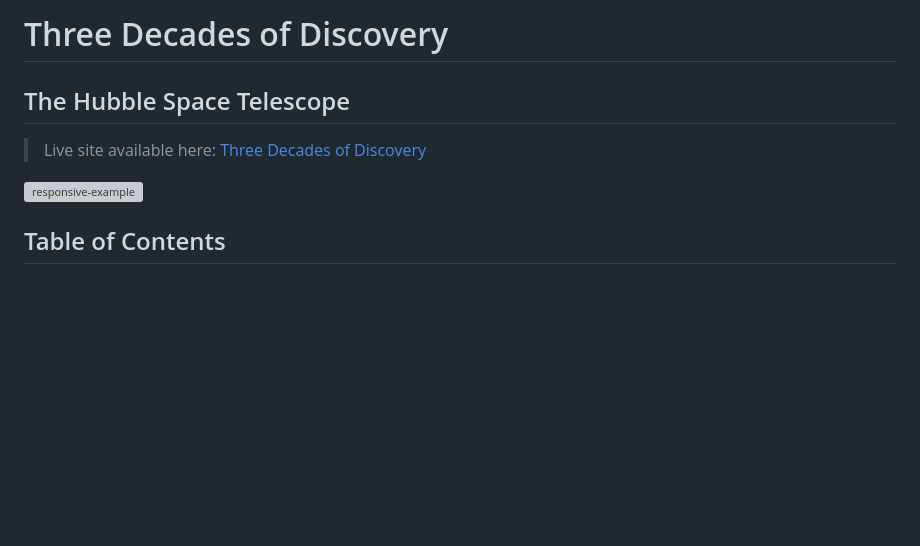
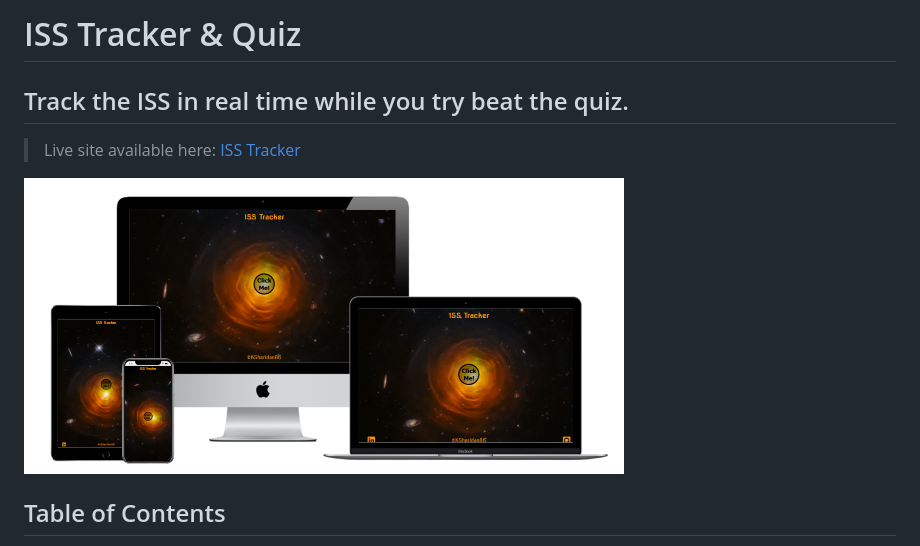
Before and after one commit to KSheridan86/project-2-ISS-tracker-quiz, a Markdown page: README.md, the part around the change. Rendered like a GitHub page; pictures changed too: assets/docs/mockup.png (added); blank space fills up the shorter version; grey boxes are pictures that could not be loaded.

Commit message:
mockup image added to readme

```diff
--- a/README.md
+++ b/README.md
@@ -1,10 +1,10 @@
-# Three Decades of Discovery
-## The Hubble Space Telescope
+# ISS Tracker & Quiz
+## Track the ISS in real time while you try beat the quiz.
 
 
-> Live site available here: [Three Decades of Discovery](https://ksheridan86.github.io/project-1-hubble/index.html)
+> Live site available here: [ISS Tracker](https://ksheridan86.github.io/project-2-ISS-tracker-quiz/index.html)
 
-![responsive-example](./assets/docs/responsive-design.png)
+![responsive-example](./assets/docs/mockup.png)
 
 
 ## Table of Contents
```
Also changed, not shown: 1 other file.
